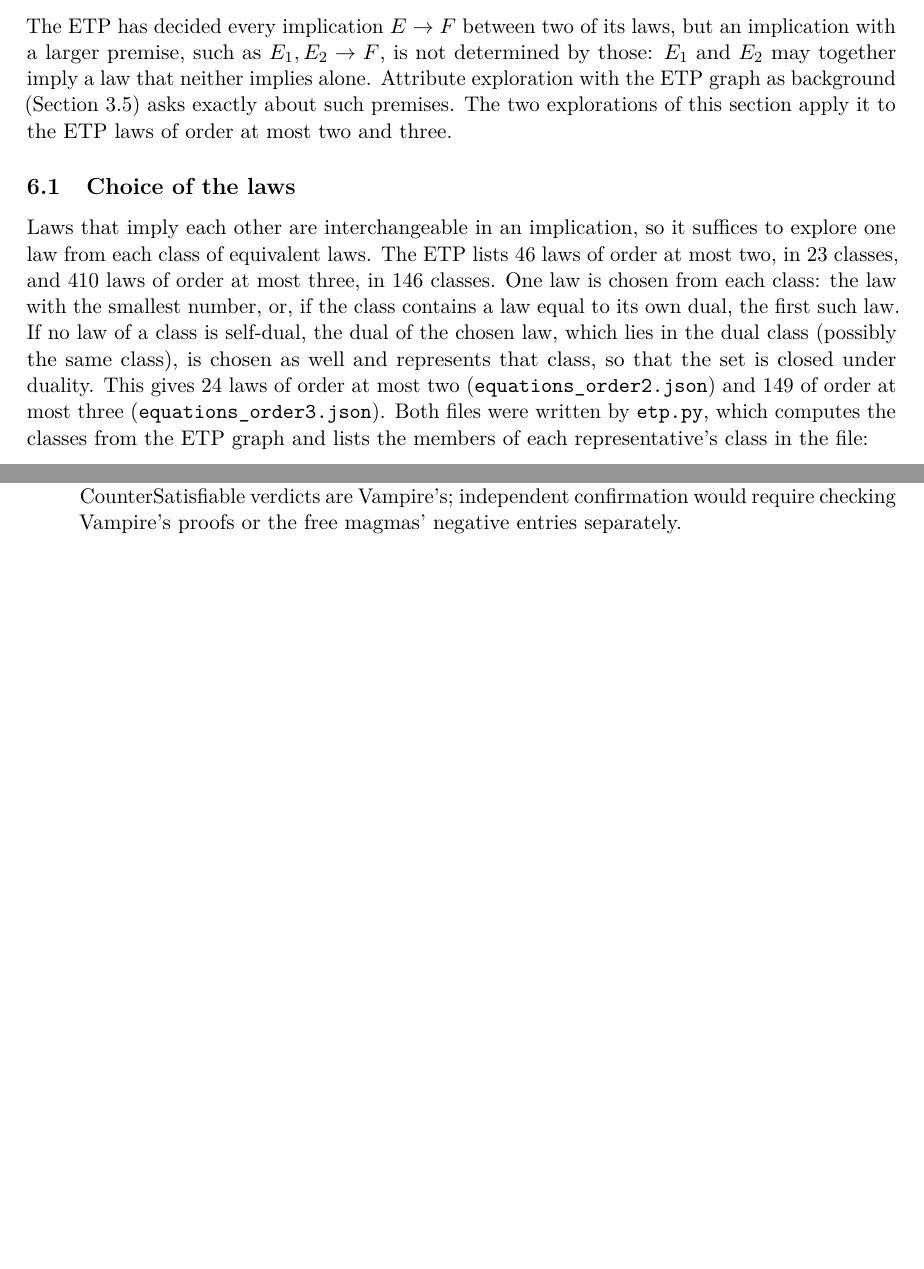
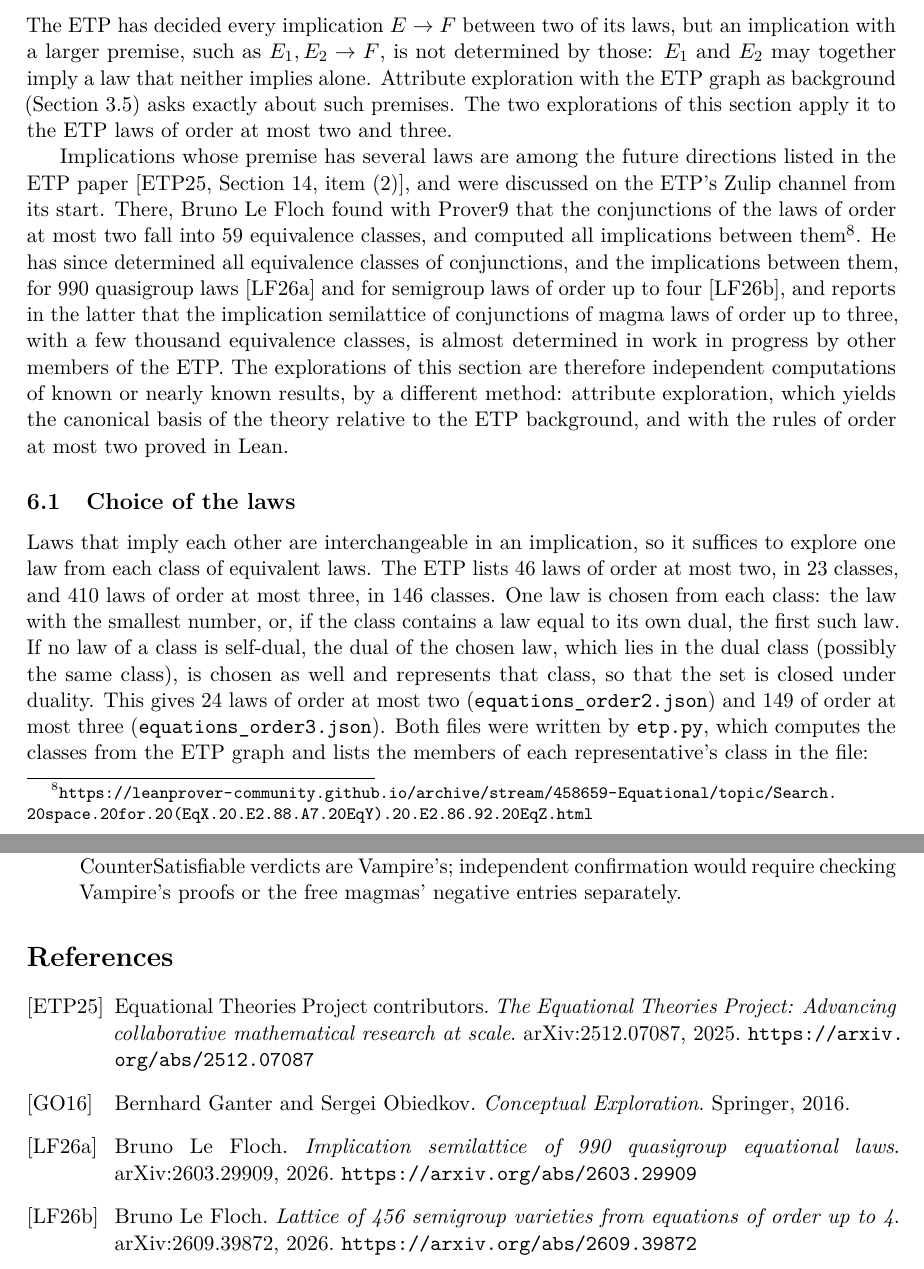
Before and after one commit to objectivcp/conceptual-exploration, a LaTeX paper (explorations/equational_theories/docs/exploration.tex): two parts of pages 14 and 20 of 22 before the commit and two parts of pages 14 and 21 of 23 after it, joined at a grey line, cut so that both start at the same text, the shorter picture padded with empty space. Compiled offline with pdfLaTeX.

Commit message:
Cite the ETP paper and Le Floch's work on conjunctions of laws
The notes now say that the implications from several ETP laws of order at
most two were determined by Le Floch on the ETP's Zulip channel, and that
those of order at most three are almost determined in work in progress,
so that the case study is an independent computation by another method.

```diff
--- a/explorations/equational_theories/docs/exploration.tex
+++ b/explorations/equational_theories/docs/exploration.tex
@@ -457,6 +457,8 @@ In the first Vampire exploration, a 10-second model search on the conjunction pr
 
 The ETP has decided every implication $E \to F$ between two of its laws, but an implication with a larger premise, such as $E_1, E_2 \to F$, is not determined by those: $E_1$ and $E_2$ may together imply a law that neither implies alone. Attribute exploration with the ETP graph as background (Section~\ref{sec:etp}) asks exactly about such premises. The two explorations of this section apply it to the ETP laws of order at most two and three.
 
+Implications whose premise has several laws are among the future directions listed in the ETP paper~\cite[Section~14, item~(2)]{ETP25}, and were discussed on the ETP's Zulip channel from its start. There, Bruno Le Floch found with Prover9 that the conjunctions of the laws of order at most two fall into 59 equivalence classes, and computed all implications between them\footnote{\url{https://leanprover-community.github.io/archive/stream/458659-Equational/topic/Search.20space.20for.20(EqX.20.E2.88.A7.20EqY).20.E2.86.92.20EqZ.html}}. He has since determined all equivalence classes of conjunctions, and the implications between them, for 990 quasigroup laws~\cite{LF26a} and for semigroup laws of order up to four~\cite{LF26b}, and reports in the latter that the implication semilattice of conjunctions of magma laws of order up to three, with a few thousand equivalence classes, is almost determined in work in progress by other members of the ETP. The explorations of this section are therefore independent computations of known or nearly known results, by a different method: attribute exploration, which yields the canonical basis of the theory relative to the ETP background, and with the rules of order at most two proved in Lean.
+
 \subsection{Choice of the laws}
 
 Laws that imply each other are interchangeable in an implication, so it suffices to explore one law from each class of equivalent laws. The ETP lists 46 laws of order at most two, in 23 classes, and 410 laws of order at most three, in 146 classes. One law is chosen from each class: the law with the smallest number, or, if the class contains a law equal to its own dual, the first such law. If no law of a class is self-dual, the dual of the chosen law, which lies in the dual class (possibly the same class), is chosen as well and represents that class, so that the set is closed under duality. This gives 24 laws of order at most two (\code{equations\_order2.json}) and 149 of order at most three (\code{equations\_order3.json}). Both files were written by \code{etp.py}, which computes the classes from the ETP graph and lists the members of each representative's class in the file:
@@ -700,4 +702,11 @@ print(result.base.open_questions, expert.answers)
   \item \textbf{Trust.} Finite counterexamples are checked by the library. Proofs and saturation-based CounterSatisfiable verdicts are Vampire's; independent confirmation would require checking Vampire's proofs or the free magmas' negative entries separately.
 \end{itemize}
 
+\begin{thebibliography}{ETP25}
+\bibitem[ETP25]{ETP25} Equational Theories Project contributors. \emph{The Equational Theories Project: Advancing collaborative mathematical research at scale}. arXiv:2512.07087, 2025. \url{https://arxiv.org/abs/2512.07087}
+\bibitem[GO16]{GO16} Bernhard Ganter and Sergei Obiedkov. \emph{Conceptual Exploration}. Springer, 2016.
+\bibitem[LF26a]{LF26a} Bruno Le Floch. \emph{Implication semilattice of 990 quasigroup equational laws}. arXiv:2603.29909, 2026. \url{https://arxiv.org/abs/2603.29909}
+\bibitem[LF26b]{LF26b} Bruno Le Floch. \emph{Lattice of 456 semigroup varieties from equations of order up to 4}. arXiv:2609.39872, 2026. \url{https://arxiv.org/abs/2609.39872}
+\end{thebibliography}
+
 \end{document}
```
Also changed, not shown: explorations/equational_theories/docs/exploration.pdf, explorations/equational_theories/docs/exploration.tex (10 more changed lines).
